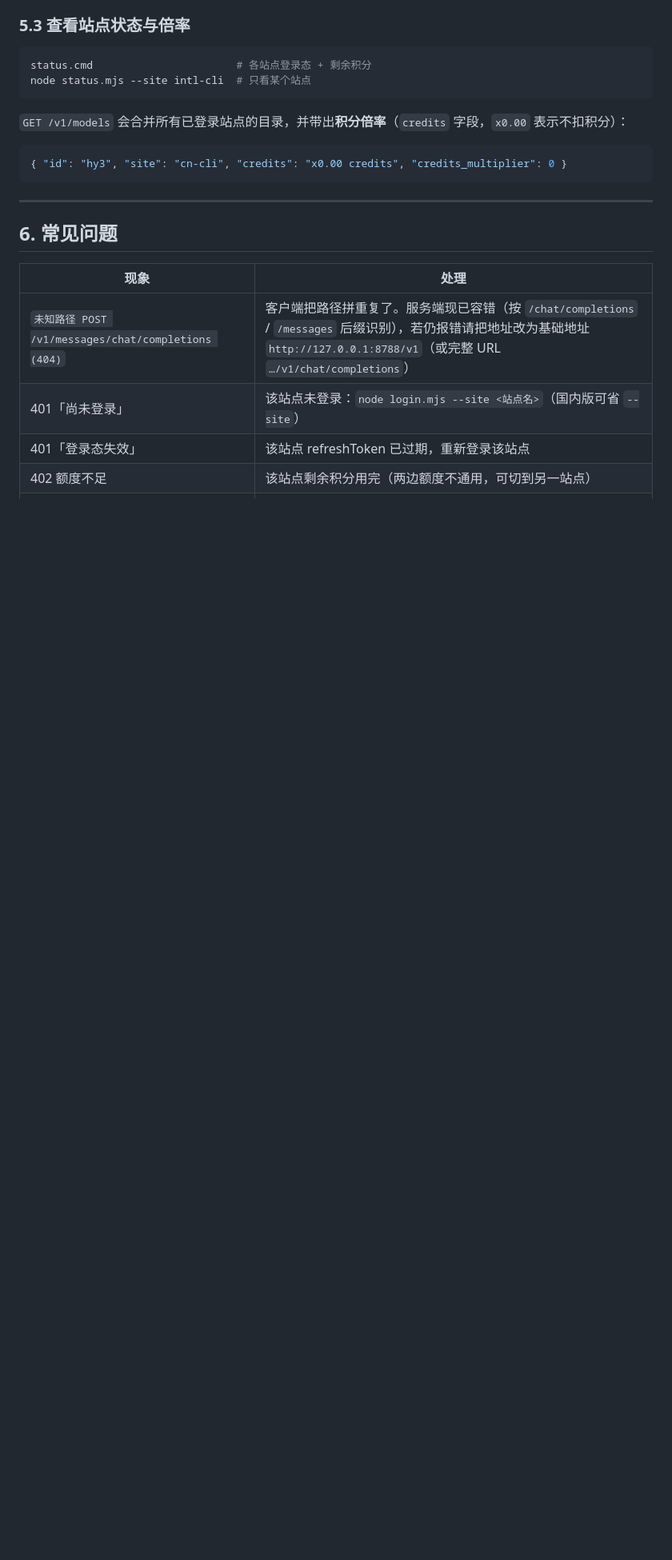
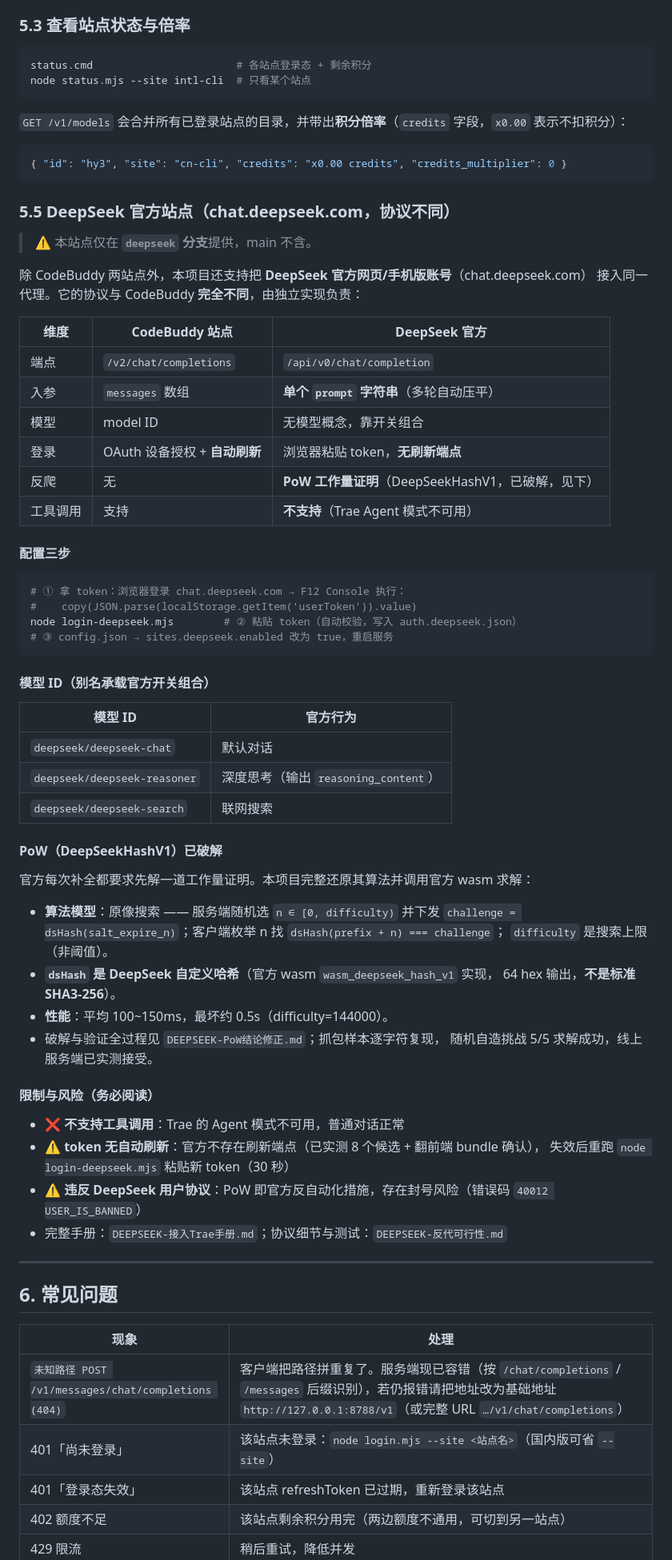
Before and after one commit to yuan240324/workbuddy-openai-proxy, a Markdown page: README.md, the part around one of its changes. Shown at 80% size. Rendered like a GitHub page; blank space fills up the shorter version.

Commit message:
docs: README 补 DeepSeek 官方站点章节（5.5 协议差异/PoW 破解/模型别名/FAQ/风险）

````diff
--- a/README.md
+++ b/README.md
@@ -293,6 +303,60 @@ node status.mjs --site intl-cli  # 只看某个站点
 { "id": "hy3", "site": "cn-cli", "credits": "x0.00 credits", "credits_multiplier": 0 }
 ```
 
+### 5.5 DeepSeek 官方站点（chat.deepseek.com，协议不同）
+
+> ⚠️ 本站点仅在 **`deepseek` 分支**提供，main 不含。
+
+除 CodeBuddy 两站点外，本项目还支持把 **DeepSeek 官方网页/手机版账号**（chat.deepseek.com）
+接入同一代理。它的协议与 CodeBuddy **完全不同**，由独立实现负责：
+
+| 维度 | CodeBuddy 站点 | DeepSeek 官方 |
+|---|---|---|
+| 端点 | `/v2/chat/completions` | `/api/v0/chat/completion` |
+| 入参 | `messages` 数组 | **单个 `prompt` 字符串**（多轮自动压平） |
+| 模型 | model ID | 无模型概念，靠开关组合 |
+| 登录 | OAuth 设备授权 + **自动刷新** | 浏览器粘贴 token，**无刷新端点** |
+| 反爬 | 无 | **PoW 工作量证明**（DeepSeekHashV1，已破解，见下） |
+| 工具调用 | 支持 | **不支持**（Trae Agent 模式不可用） |
+
+#### 配置三步
+
+```powershell
+# ① 拿 token：浏览器登录 chat.deepseek.com → F12 Console 执行：
+#    copy(JSON.parse(localStorage.getItem('userToken')).value)
+node login-deepseek.mjs        # ② 粘贴 token（自动校验，写入 auth.deepseek.json）
+# ③ config.json → sites.deepseek.enabled 改为 true，重启服务
+```
+
+#### 模型 ID（别名承载官方开关组合）
+
+| 模型 ID | 官方行为 |
+|---|---|
+| `deepseek/deepseek-chat` | 默认对话 |
+| `deepseek/deepseek-reasoner` | 深度思考（输出 `reasoning_content`） |
+| `deepseek/deepseek-search` | 联网搜索 |
+
+#### PoW（DeepSeekHashV1）已破解
+
+官方每次补全都要求先解一道工作量证明。本项目完整还原其算法并调用官方 wasm 求解：
+
+- **算法模型**：原像搜索 —— 服务端随机选 `n ∈ [0, difficulty)` 并下发
+  `challenge = dsHash(salt_expire_n)`；客户端枚举 n 找 `dsHash(prefix + n) === challenge`；
+  `difficulty` 是搜索上限（非阈值）。
+- **`dsHash` 是 DeepSeek 自定义哈希**（官方 wasm `wasm_deepseek_hash_v1` 实现，
+  64 hex 输出，**不是标准 SHA3-256**）。
+- **性能**：平均 100~150ms，最坏约 0.5s（difficulty=144000）。
+- 破解与验证全过程见 `DEEPSEEK-PoW结论修正.md`；抓包样本逐字符复现，
+  随机自造挑战 5/5 求解成功，线上服务端已实测接受。
+
+#### 限制与风险（务必阅读）
+
+- ❌ **不支持工具调用**：Trae 的 Agent 模式不可用，普通对话正常
+- ⚠️ **token 无自动刷新**：官方不存在刷新端点（已实测 8 个候选 + 翻前端 bundle 确认），
+  失效后重跑 `node login-deepseek.mjs` 粘贴新 token（30 秒）
+- ⚠️ **违反 DeepSeek 用户协议**：PoW 即官方反自动化措施，存在封号风险（错误码 `40012 USER_IS_BANNED`）
+- 完整手册：`DEEPSEEK-接入Trae手册.md`；协议细节与测试：`DEEPSEEK-反代可行性.md`
+
 ---
 
 ## 6. 常见问题
````
Also changed, not shown: other parts of README.md (+31 -6 lines).
